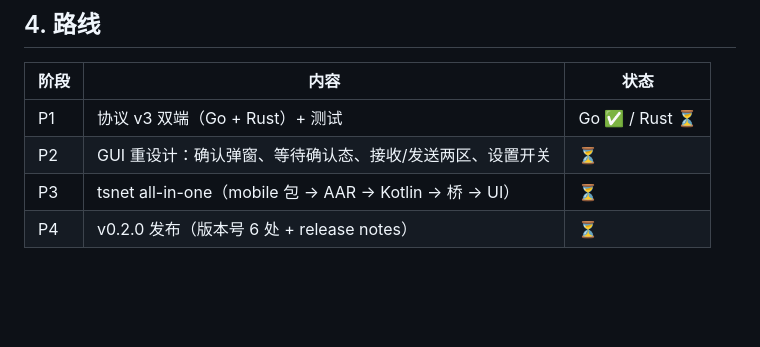
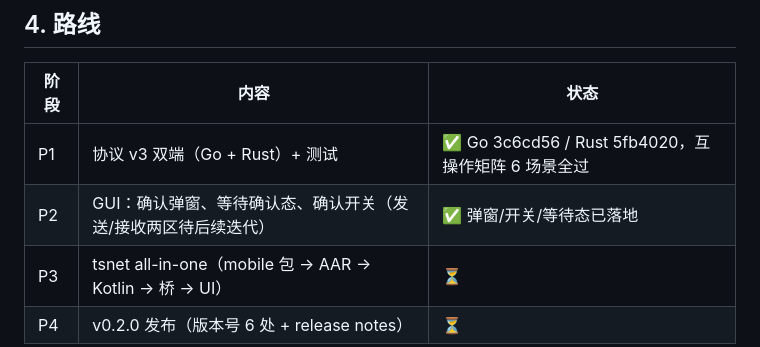
Before and after one commit to archerzing-tech/tailsend, a Markdown page: DESIGN.md, the part around the change. Rendered like a GitHub page; blank space fills up the shorter version.

Commit message:
DESIGN.md: mark P1/P2 done

```diff
--- a/DESIGN.md
+++ b/DESIGN.md
@@ -70,7 +70,7 @@ Tailsend 只做两件事：**发送**和**接收**。所有设计围绕这两件
 
 | 阶段 | 内容 | 状态 |
 |---|---|---|
-| P1 | 协议 v3 双端（Go + Rust）+ 测试 | Go ✅ / Rust ⏳ |
-| P2 | GUI 重设计：确认弹窗、等待确认态、接收/发送两区、设置开关 | ⏳ |
+| P1 | 协议 v3 双端（Go + Rust）+ 测试 | ✅ Go 3c6cd56 / Rust 5fb4020，互操作矩阵 6 场景全过 |
+| P2 | GUI：确认弹窗、等待确认态、确认开关（发送/接收两区待后续迭代） | ✅ 弹窗/开关/等待态已落地 |
 | P3 | tsnet all-in-one（mobile 包 → AAR → Kotlin → 桥 → UI） | ⏳ |
 | P4 | v0.2.0 发布（版本号 6 处 + release notes） | ⏳ |
```
